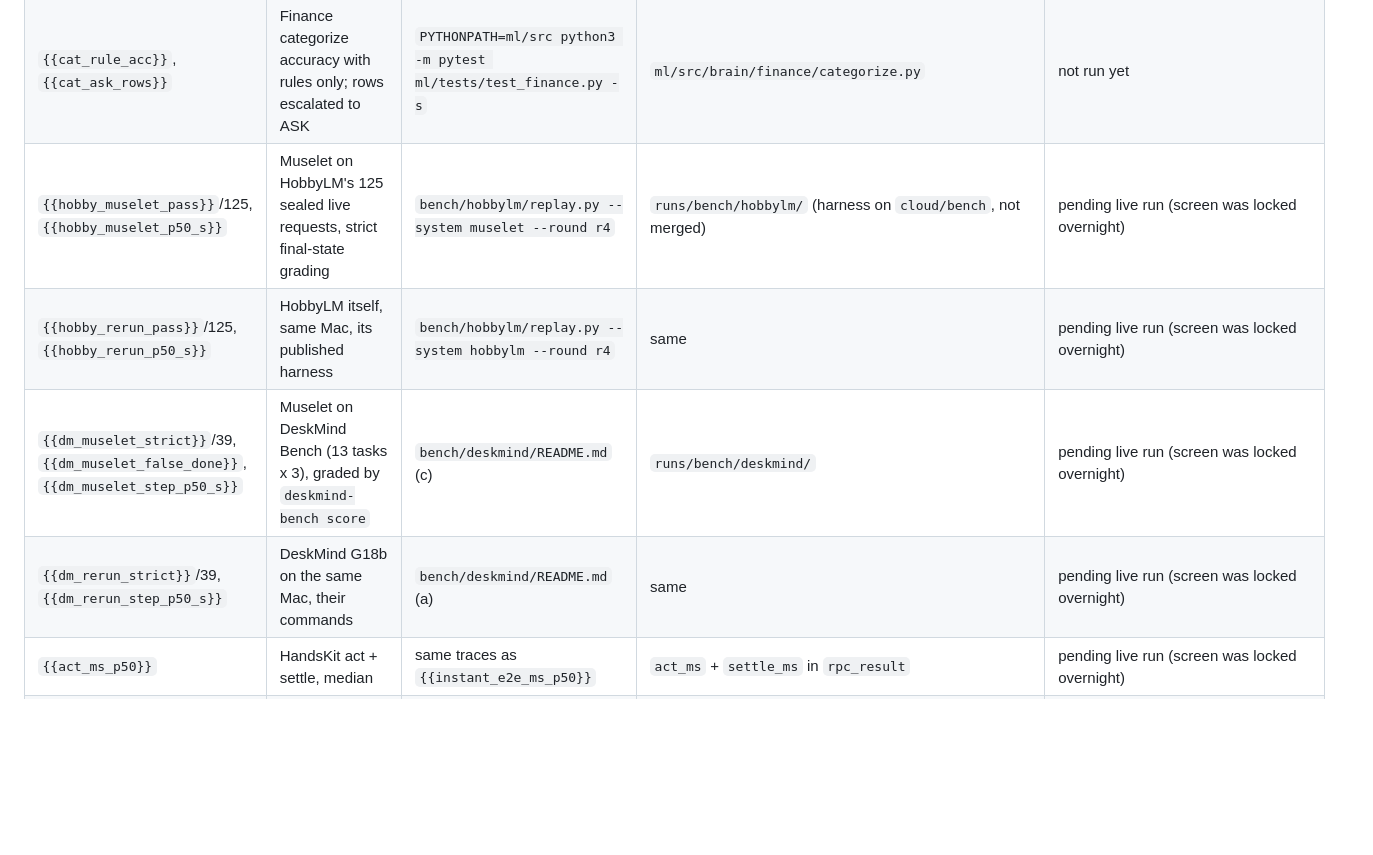
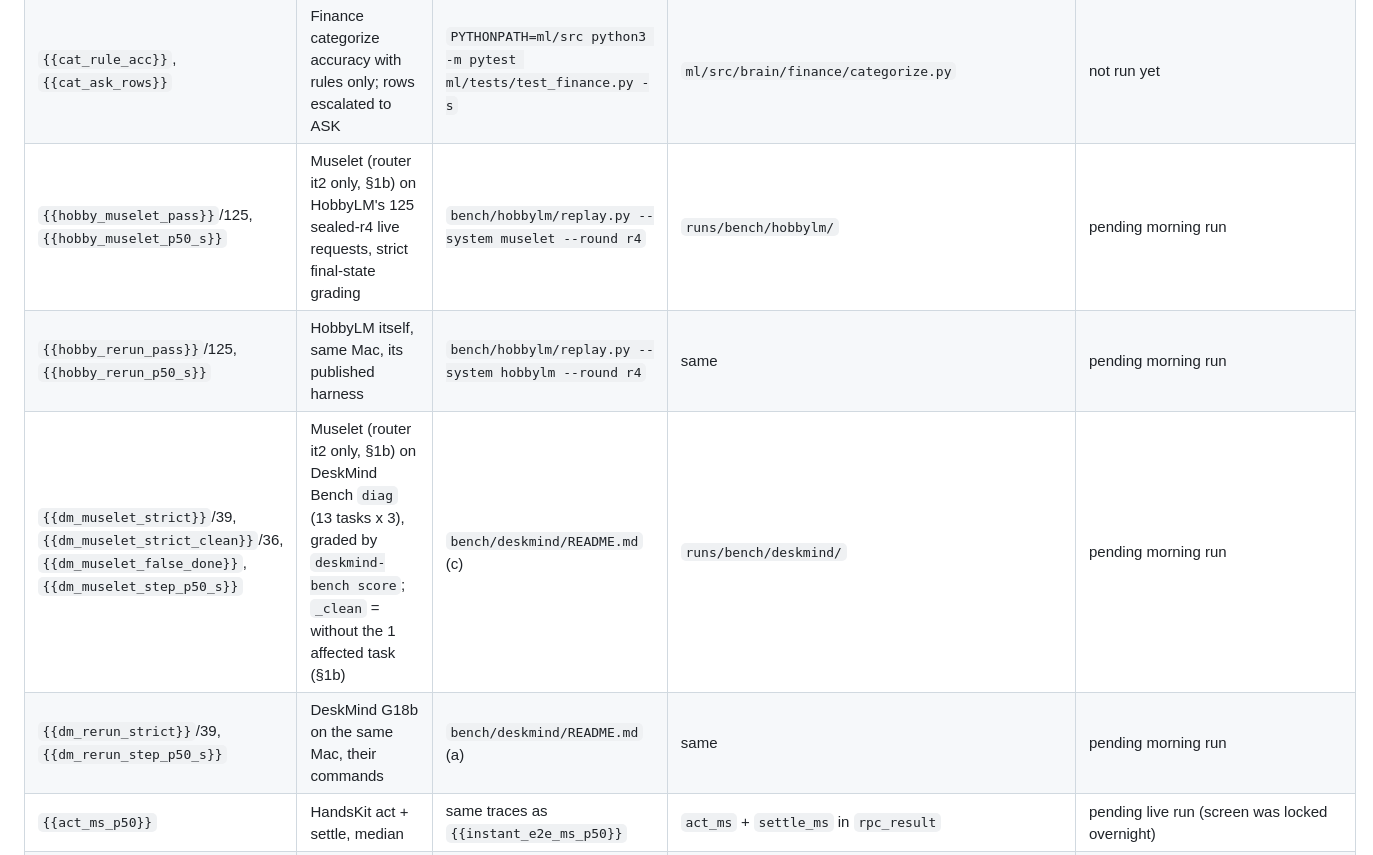
Before and after one commit to ardahk/muselet, a Markdown page: pitch/claims.md, the part around one of its changes. Rendered like a GitHub page; blank space fills up the shorter version.

```diff
--- a/pitch/claims.md
+++ b/pitch/claims.md
@@ -22,10 +22,10 @@ has not been run, the line stays out of the pitch. Mac = the demo MacBook Pro M5
 | `{{premiere_s}}` | Cut + marker + export dialog | 5 takes | `runs/traces/` | pending live run (screen was locked overnight) |
 | `{{receipt_ocr_ms}}` | Apple Vision OCR per receipt | `ocr` RPC `ms` field | `app/Sources/HandsKit/OCR.swift:137` | ~150 ms per receipt, warm (run path not given) |
 | `{{cat_rule_acc}}`, `{{cat_ask_rows}}` | Finance categorize accuracy with rules only; rows escalated to ASK | `PYTHONPATH=ml/src python3 -m pytest ml/tests/test_finance.py -s` | `ml/src/brain/finance/categorize.py` | not run yet |
-| `{{hobby_muselet_pass}}`/125, `{{hobby_muselet_p50_s}}` | Muselet on HobbyLM's 125 sealed live requests, strict final-state grading | `bench/hobbylm/replay.py --system muselet --round r4` | `runs/bench/hobbylm/` (harness on `cloud/bench`, not merged) | pending live run (screen was locked overnight) |
-| `{{hobby_rerun_pass}}`/125, `{{hobby_rerun_p50_s}}` | HobbyLM itself, same Mac, its published harness | `bench/hobbylm/replay.py --system hobbylm --round r4` | same | pending live run (screen was locked overnight) |
-| `{{dm_muselet_strict}}`/39, `{{dm_muselet_false_done}}`, `{{dm_muselet_step_p50_s}}` | Muselet on DeskMind Bench (13 tasks x 3), graded by `deskmind-bench score` | `bench/deskmind/README.md` (c) | `runs/bench/deskmind/` | pending live run (screen was locked overnight) |
-| `{{dm_rerun_strict}}`/39, `{{dm_rerun_step_p50_s}}` | DeskMind G18b on the same Mac, their commands | `bench/deskmind/README.md` (a) | same | pending live run (screen was locked overnight) |
+| `{{hobby_muselet_pass}}`/125, `{{hobby_muselet_p50_s}}` | Muselet (router it2 only, §1b) on HobbyLM's 125 sealed-r4 live requests, strict final-state grading | `bench/hobbylm/replay.py --system muselet --round r4` | `runs/bench/hobbylm/` | pending morning run |
+| `{{hobby_rerun_pass}}`/125, `{{hobby_rerun_p50_s}}` | HobbyLM itself, same Mac, its published harness | `bench/hobbylm/replay.py --system hobbylm --round r4` | same | pending morning run |
+| `{{dm_muselet_strict}}`/39, `{{dm_muselet_strict_clean}}`/36, `{{dm_muselet_false_done}}`, `{{dm_muselet_step_p50_s}}` | Muselet (router it2 only, §1b) on DeskMind Bench `diag` (13 tasks x 3), graded by `deskmind-bench score`; `_clean` = without the 1 affected task (§1b) | `bench/deskmind/README.md` (c) | `runs/bench/deskmind/` | pending morning run |
+| `{{dm_rerun_strict}}`/39, `{{dm_rerun_step_p50_s}}` | DeskMind G18b on the same Mac, their commands | `bench/deskmind/README.md` (a) | same | pending morning run |
 | `{{act_ms_p50}}` | HandsKit act + settle, median | same traces as `{{instant_e2e_ms_p50}}` | `act_ms` + `settle_ms` in `rpc_result` | pending live run (screen was locked overnight) |
 | `{{stt_budget_ms}}`, `{{args_budget_ms}}`, `{{act_budget_ms}}`, `{{e2e_budget_ms}}` | Latency *targets* (not measurements); label "target" wherever shown | set by the lead from the speed-lab results | `architecture.md` budget table | targets, not set yet |
 | `{{model_disk_gb}}`, `{{peak_ram_gb}}` | Total local weights; peak RSS during the 3:00 demo | `du -sh` on the HF cache snapshots in use; Activity Monitor / `footprint` | Mac | pending live run (screen was locked overnight) |
```
Also changed, not shown: other parts of pitch/claims.md (+27 -4 lines).
